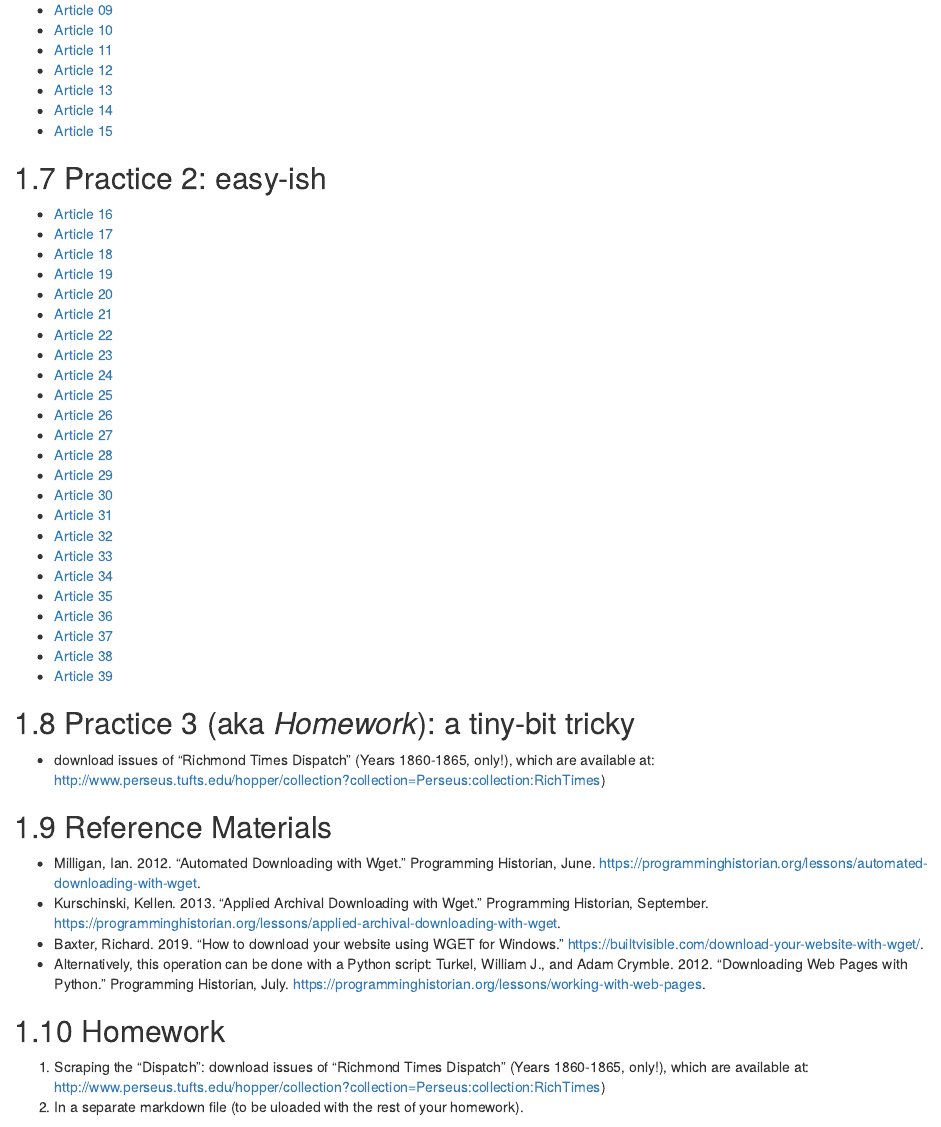
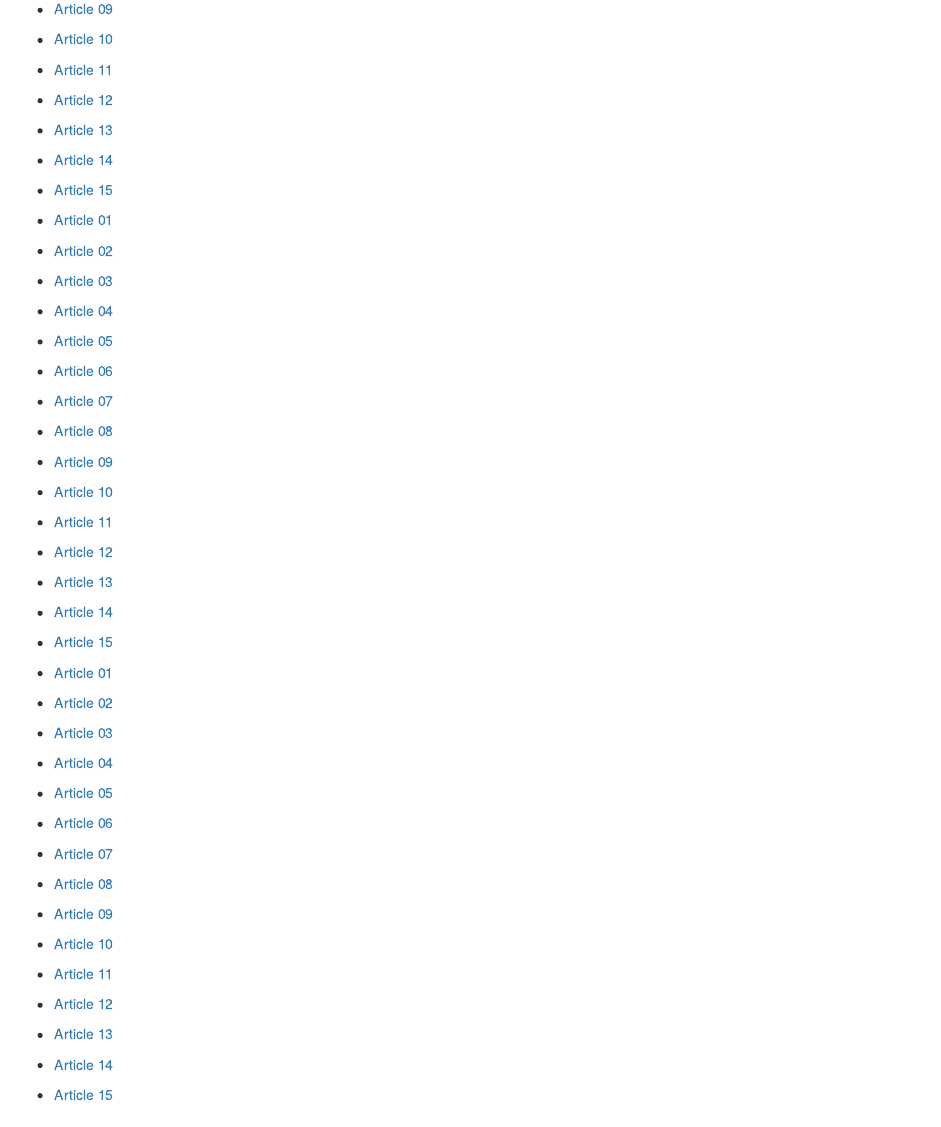
Before and after one commit to maximromanov/dh_in_mes, an R Markdown document (02-Lesson06.Rmd): the page in a window 1100 px wide, from 1270 px down before the commit and from 1350 px down after it, so that both start at the same text. Rendered offline with R 4.5, knitr and Pandoc, with nearby package versions; drawn as R Markdown's standard HTML page in place of the format the file asks for.

Commit message:
Update the book

```diff
--- a/02-Lesson06.Rmd
+++ b/02-Lesson06.Rmd
@@ -71,6 +71,39 @@ https://maximromanov.github.io/dh_in_mes/files/articles/1860-11-12_article_03.tx
 * [Article 14](https://maximromanov.github.io/dh_in_mes/files/articles/1860-11-12_article_14.txt)
 * [Article 15](https://maximromanov.github.io/dh_in_mes/files/articles/1860-11-12_article_15.txt)
 
+* [Article 01](/files/articles/1860-11-12_article_01.txt)
+* [Article 02](/files/articles/1860-11-12_article_02.txt)
+* [Article 03](/files/articles/1860-11-12_article_03.txt)
+* [Article 04](/files/articles/1860-11-12_article_04.txt)
+* [Article 05](/files/articles/1860-11-12_article_05.txt)
+* [Article 06](/files/articles/1860-11-12_article_06.txt)
+* [Article 07](/files/articles/1860-11-12_article_07.txt)
+* [Article 08](/files/articles/1860-11-12_article_08.txt)
+* [Article 09](/files/articles/1860-11-12_article_09.txt)
+* [Article 10](/files/articles/1860-11-12_article_10.txt)
+* [Article 11](/files/articles/1860-11-12_article_11.txt)
+* [Article 12](/files/articles/1860-11-12_article_12.txt)
+* [Article 13](/files/articles/1860-11-12_article_13.txt)
+* [Article 14](/files/articles/1860-11-12_article_14.txt)
+* [Article 15](/files/articles/1860-11-12_article_15.txt)
+
+* [Article 01](https://maximromanov.github.io/dh_in_mes/files/articles/1860-11-12_article_01.txt)
+* [Article 02](https://maximromanov.github.io/dh_in_mes/files/articles/1860-11-12_article_02.txt)
+* [Article 03](https://maximromanov.github.io/dh_in_mes/files/articles/1860-11-12_article_03.txt)
+* [Article 04](https://maximromanov.github.io/dh_in_mes/files/articles/1860-11-12_article_04.txt)
+* [Article 05](https://maximromanov.github.io/dh_in_mes/files/articles/1860-11-12_article_05.txt)
+* [Article 06](https://maximromanov.github.io/dh_in_mes/files/articles/1860-11-12_article_06.txt)
+* [Article 07](https://maximromanov.github.io/dh_in_mes/files/articles/1860-11-12_article_07.txt)
+* [Article 08](https://maximromanov.github.io/dh_in_mes/files/articles/1860-11-12_article_08.txt)
+* [Article 09](https://maximromanov.github.io/dh_in_mes/files/articles/1860-11-12_article_09.txt)
+* [Article 10](https://maximromanov.github.io/dh_in_mes/files/articles/1860-11-12_article_10.txt)
+* [Article 11](https://maximromanov.github.io/dh_in_mes/files/articles/1860-11-12_article_11.txt)
+* [Article 12](https://maximromanov.github.io/dh_in_mes/files/articles/1860-11-12_article_12.txt)
+* [Article 13](https://maximromanov.github.io/dh_in_mes/files/articles/1860-11-12_article_13.txt)
+* [Article 14](https://maximromanov.github.io/dh_in_mes/files/articles/1860-11-12_article_14.txt)
+* [Article 15](https://maximromanov.github.io/dh_in_mes/files/articles/1860-11-12_article_15.txt)
+
+
 ## Practice 2: easy-ish
 
 * [Article 16](../../files/06/articles/1860-11-12_article_16.txt)
@@ -96,7 +129,7 @@ https://maximromanov.github.io/dh_in_mes/files/articles/1860-11-12_article_03.tx
 * [Article 36](../../files/06/articles/1860-11-12_article_36.txt)
 * [Article 37](../../files/06/articles/1860-11-12_article_37.txt)
 * [Article 38](../../files/06/articles/1860-11-12_article_38.txt)
-* [Article 39](../../files/06/articles/1860-11-12_article_39.txt)
+* [Article 39](/files/06/articles/1860-11-12_article_39.txt)
 
 ## Practice 3 (aka *Homework*): a tiny-bit tricky
 
```
Also changed, not shown: docs/search_index.json, 3 other files.
